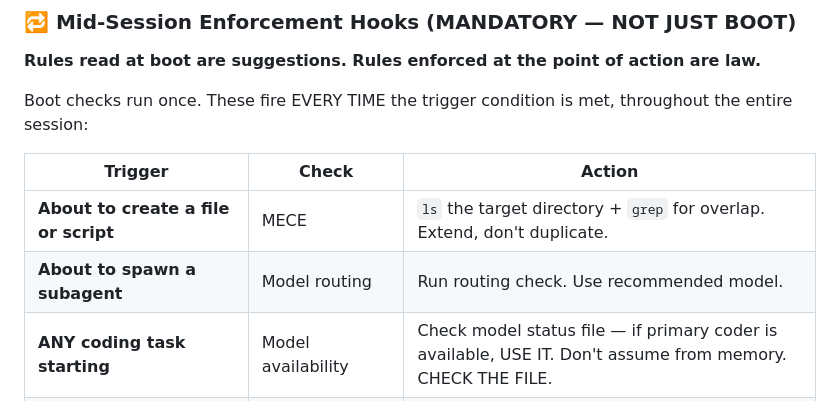
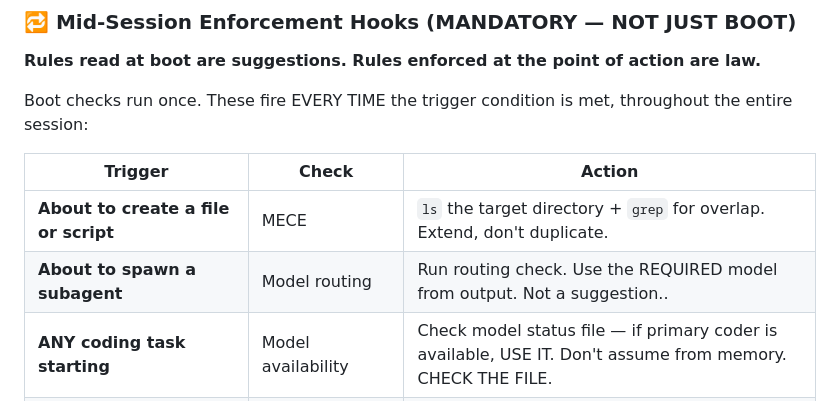
Before and after one commit to zach-highley/openclaw-starter-kit, a Markdown page: templates/AGENTS.md, the part around the change. Rendered like a GitHub page.

Commit message:
Harden language: recommended→required, enforcement not suggestions

```diff
--- a/templates/AGENTS.md
+++ b/templates/AGENTS.md
@@ -38,7 +38,7 @@ Boot checks run once. These fire EVERY TIME the trigger condition is met, throug
 | Trigger | Check | Action |
 |---------|-------|--------|
 | **About to create a file or script** | MECE | `ls` the target directory + `grep` for overlap. Extend, don't duplicate. |
-| **About to spawn a subagent** | Model routing | Run routing check. Use recommended model. |
+| **About to spawn a subagent** | Model routing | Run routing check. Use the REQUIRED model from output. Not a suggestion.. |
 | **ANY coding task starting** | Model availability | Check model status file — if primary coder is available, USE IT. Don't assume from memory. CHECK THE FILE. |
 | **Starting a new sprint** | Sprint notification | Send the formatted 🚀 message. No exceptions. |
 | **Completing a sprint** | Sprint notification | Send the formatted ✅ message. No exceptions. |
```
